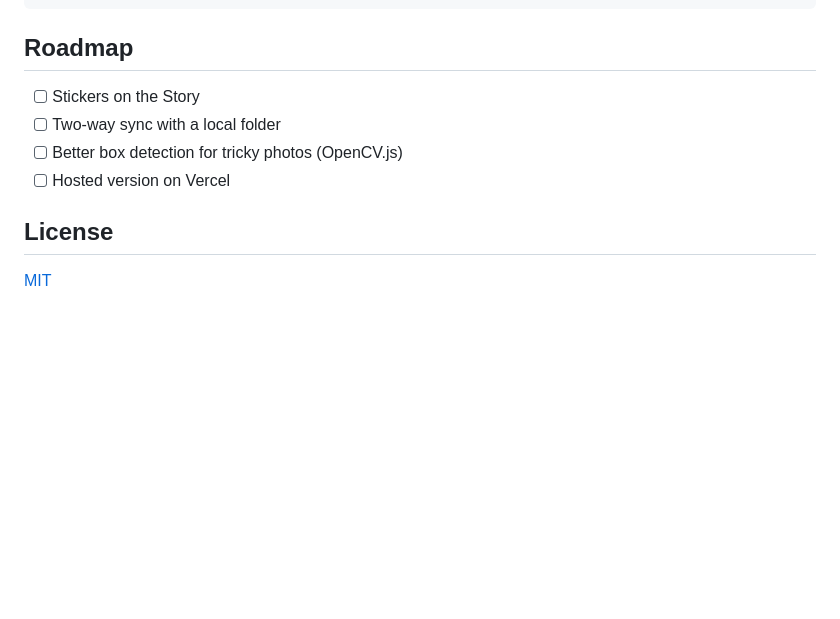
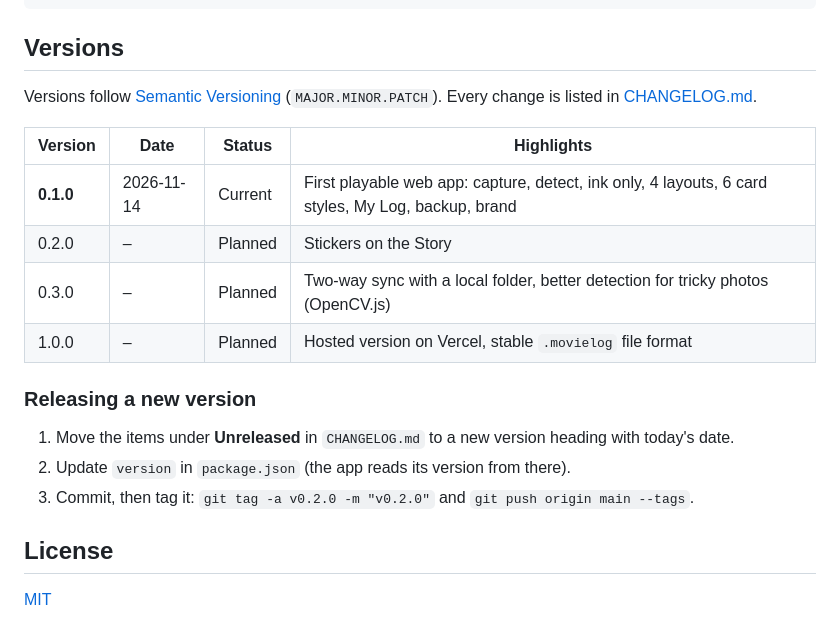
Before and after one commit to Jamamaboy/movielog.film, a Markdown page: README.md, the part around one of its changes. Rendered like a GitHub page; blank space fills up the shorter version.

````diff
--- a/README.md
+++ b/README.md
@@ -94,12 +114,22 @@ src/lib/files.ts       share, download, backup, save to folder
 src/routes/            Home, Add, My Log, Your data
 ```
 
-## Roadmap
+## Versions
 
-- [ ] Stickers on the Story
-- [ ] Two-way sync with a local folder
-- [ ] Better box detection for tricky photos (OpenCV.js)
-- [ ] Hosted version on Vercel
+Versions follow [Semantic Versioning](https://semver.org/) (`MAJOR.MINOR.PATCH`). Every change is listed in [CHANGELOG.md](CHANGELOG.md).
+
+| Version | Date | Status | Highlights |
+|---|---|---|---|
+| **0.1.0** | 2026-11-14 | Current | First playable web app: capture, detect, ink only, 4 layouts, 6 card styles, My Log, backup, brand |
+| 0.2.0 | – | Planned | Stickers on the Story |
+| 0.3.0 | – | Planned | Two-way sync with a local folder, better detection for tricky photos (OpenCV.js) |
+| 1.0.0 | – | Planned | Hosted version on Vercel, stable `.movielog` file format |
+
+### Releasing a new version
+
+1. Move the items under **Unreleased** in `CHANGELOG.md` to a new version heading with today's date.
+2. Update `version` in `package.json` (the app reads its version from there).
+3. Commit, then tag it: `git tag -a v0.2.0 -m "v0.2.0"` and `git push origin main --tags`.
 
 ## License
 
````
Also changed, not shown: other parts of README.md (+22 -2 lines), CHANGELOG.md (added, +31 -0 lines), docs/images/example-hope.jpg (added), docs/images/logo.png, docs/images/screens.png.
